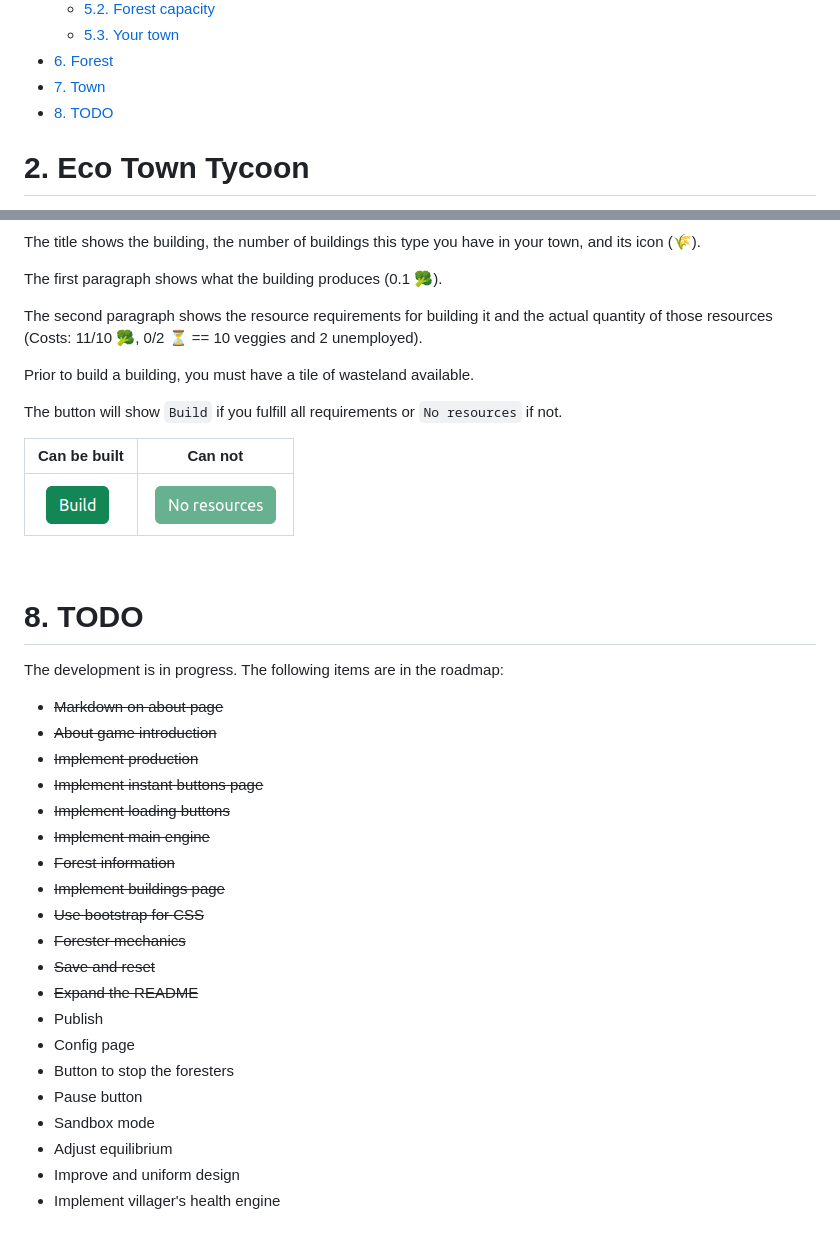
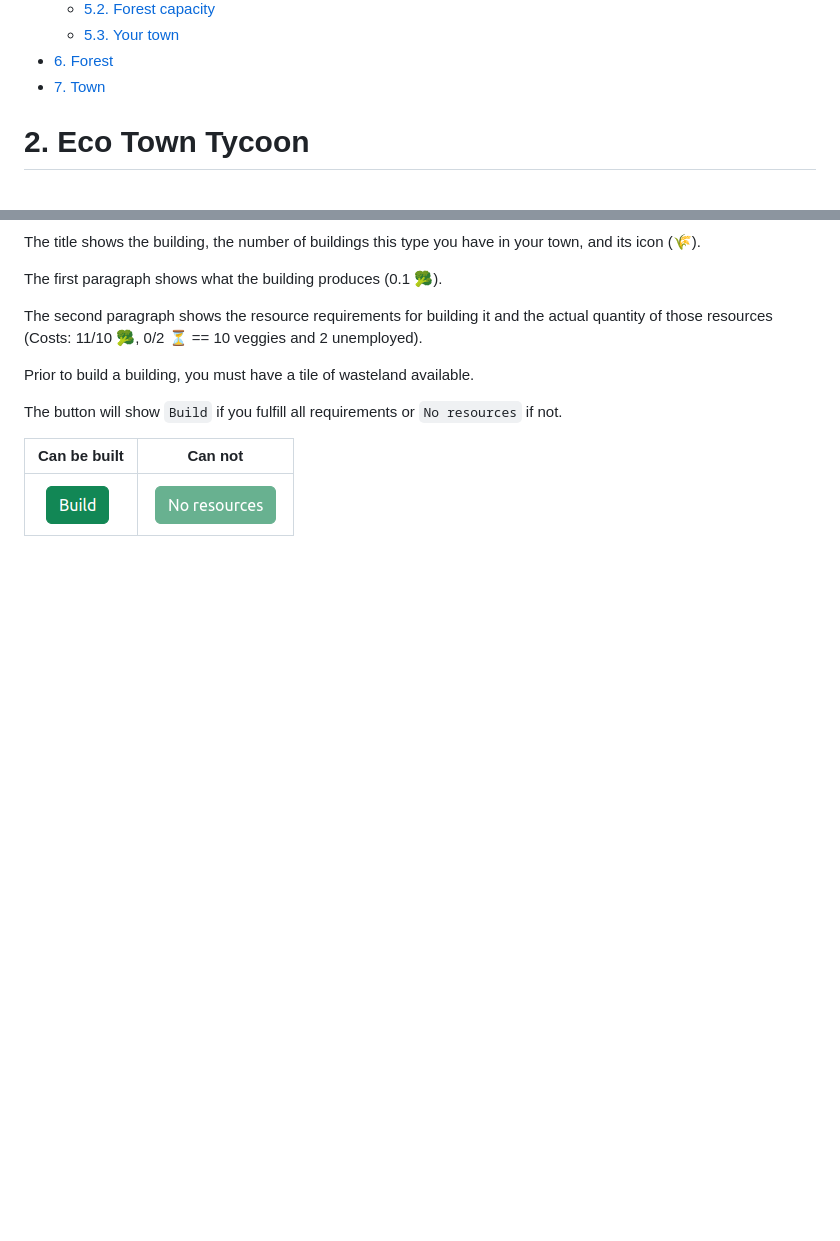
Before and after one commit to dabresua/eco-town-tycoon, a Markdown page: README.md, 2 parts joined by grey strips. Rendered like a GitHub page; blank space fills up the shorter version.

Commit message:
Deletes TODO section from README Since is tracked on github issues

```diff
--- a/README.md
+++ b/README.md
@@ -17,7 +17,6 @@
   - [5.3. Your town](#53-your-town)
 - [6. Forest](#6-forest)
 - [7. Town](#7-town)
-- [8. TODO](#8-todo)
 
 
 # 2. Eco Town Tycoon
@@ -136,30 +135,3 @@ The button will show `Build` if you fulfill all requirements or `No resources` i
 | Can be built | Can not |
 | -- | -- |
 | ![](img/town-build-button.png) | ![](img/town-no-res-button.png) |
-
-<br>
-
-# 8. TODO
-
-The development is in progress. The following items are in the roadmap:
-
-* ~~Markdown on about page~~
-* ~~About game introduction~~
-* ~~Implement production~~
-* ~~Implement instant buttons page~~
-* ~~Implement loading buttons~~
-* ~~Implement main engine~~
-* ~~Forest information~~
-* ~~Implement buildings page~~
-* ~~Use bootstrap for CSS~~
-* ~~Forester mechanics~~
-* ~~Save and reset~~
-* ~~Expand the README~~
-* Publish
-* Config page
-* Button to stop the foresters
-* Pause button
-* Sandbox mode
-* Adjust equilibrium
-* Improve and uniform design
-* Implement villager's health engine
```
